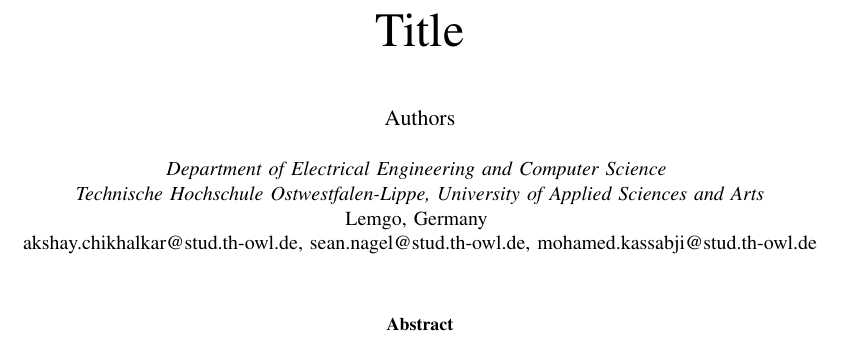
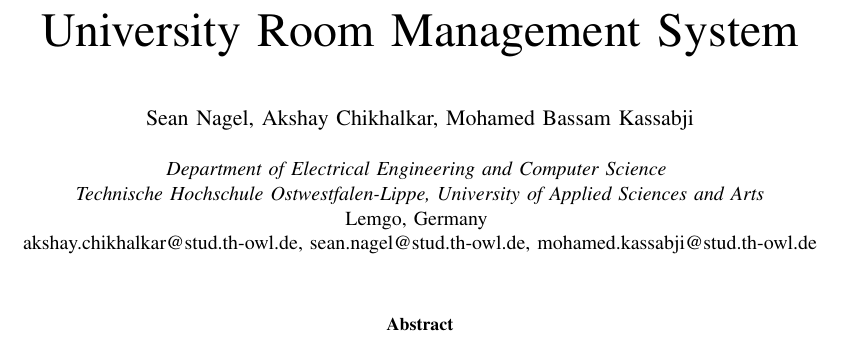
Before and after one commit to AkshayChikhalkar/UniversityManagementSystem, a LaTeX paper (Report/ISE-UniversityManagementSystem.tex): part of page 1 of 16, cut at the place of the change. Compiled offline with pdfLaTeX.

Commit message:
Added title and authors

```diff
--- a/Report/ISE-UniversityManagementSystem.tex
+++ b/Report/ISE-UniversityManagementSystem.tex
@@ -35,9 +35,9 @@
 
 \begin{document}
 
-\title{Title\\} %TODO
+\title{University Room Management System\\} %TODO
 
-\author{\IEEEauthorblockN{Authors}\\ %TODO
+\author{\IEEEauthorblockN{Sean Nagel, Akshay Chikhalkar, Mohamed Bassam Kassabji}\\ %TODO
 \IEEEauthorblockA{\textit{Department of Electrical Engineering and Computer Science} \\
 \textit{Technische Hochschule Ostwestfalen-Lippe, University of Applied Sciences and Arts}\\
 Lemgo, Germany \\
```
